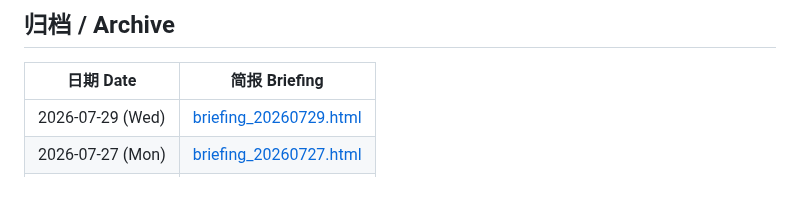
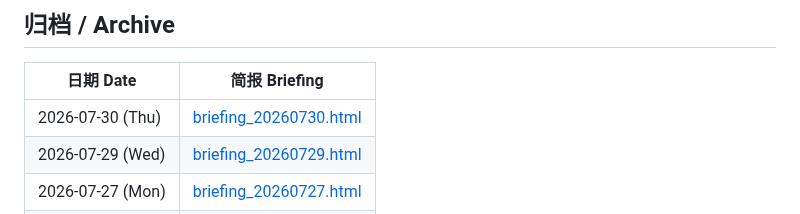
Before and after one commit to Cruise-Ling/3d-printing-daily, a Markdown page: README.md, the part around the change. GitHub-like rendering; blank space fills up the shorter version.

Commit message:
publish daily briefing 20260730

```diff
--- a/README.md
+++ b/README.md
@@ -31,6 +31,7 @@
 
 | 日期 Date | 简报 Briefing |
 |-----------|--------------|
+| 2026-07-30 (Thu) | [briefing_20260730.html](briefing_20260730.html) |
 | 2026-07-29 (Wed) | [briefing_20260729.html](briefing_20260729.html) |
 | 2026-07-27 (Mon) | [briefing_20260727.html](briefing_20260727.html) |
 | 2026-07-24 (Fri) | [briefing_20260724.html](briefing_20260724.html) |
```
